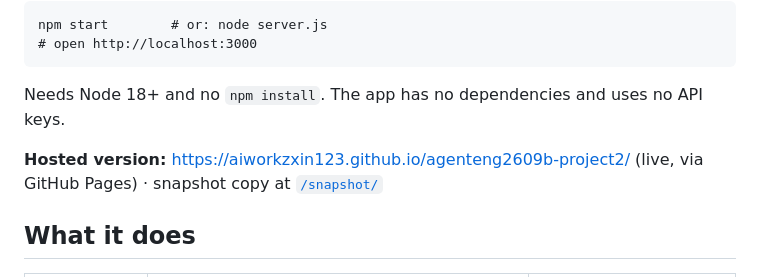
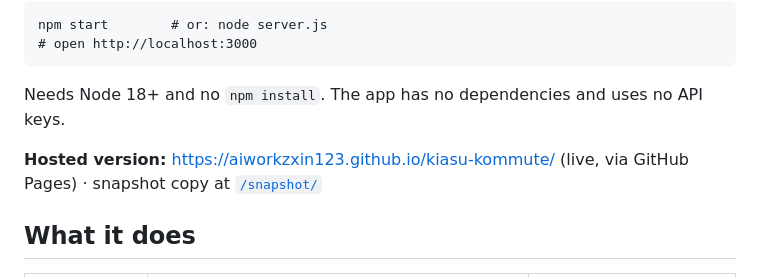
Before and after one commit to aiworkzxin123/agenteng2609b-project2, a Markdown page: README.md, the part around the change. GitHub-like rendering.

Commit message:
Update README links for kiasu-kommute repo rename
Co-Authored-By: Claude Opus 5.5 (1M context) <noreply@anthropic.com>

```diff
--- a/README.md
+++ b/README.md
@@ -9,7 +9,7 @@ npm start        # or: node server.js
 
 Needs Node 18+ and no `npm install`. The app has no dependencies and uses no API keys.
 
-**Hosted version:** https://aiworkzxin123.github.io/agenteng2609b-project2/ (live, via GitHub Pages) · snapshot copy at [`/snapshot/`](https://aiworkzxin123.github.io/agenteng2609b-project2/snapshot/)
+**Hosted version:** https://aiworkzxin123.github.io/kiasu-kommute/ (live, via GitHub Pages) · snapshot copy at [`/snapshot/`](https://aiworkzxin123.github.io/kiasu-kommute/snapshot/)
 
 ## What it does
 
```
